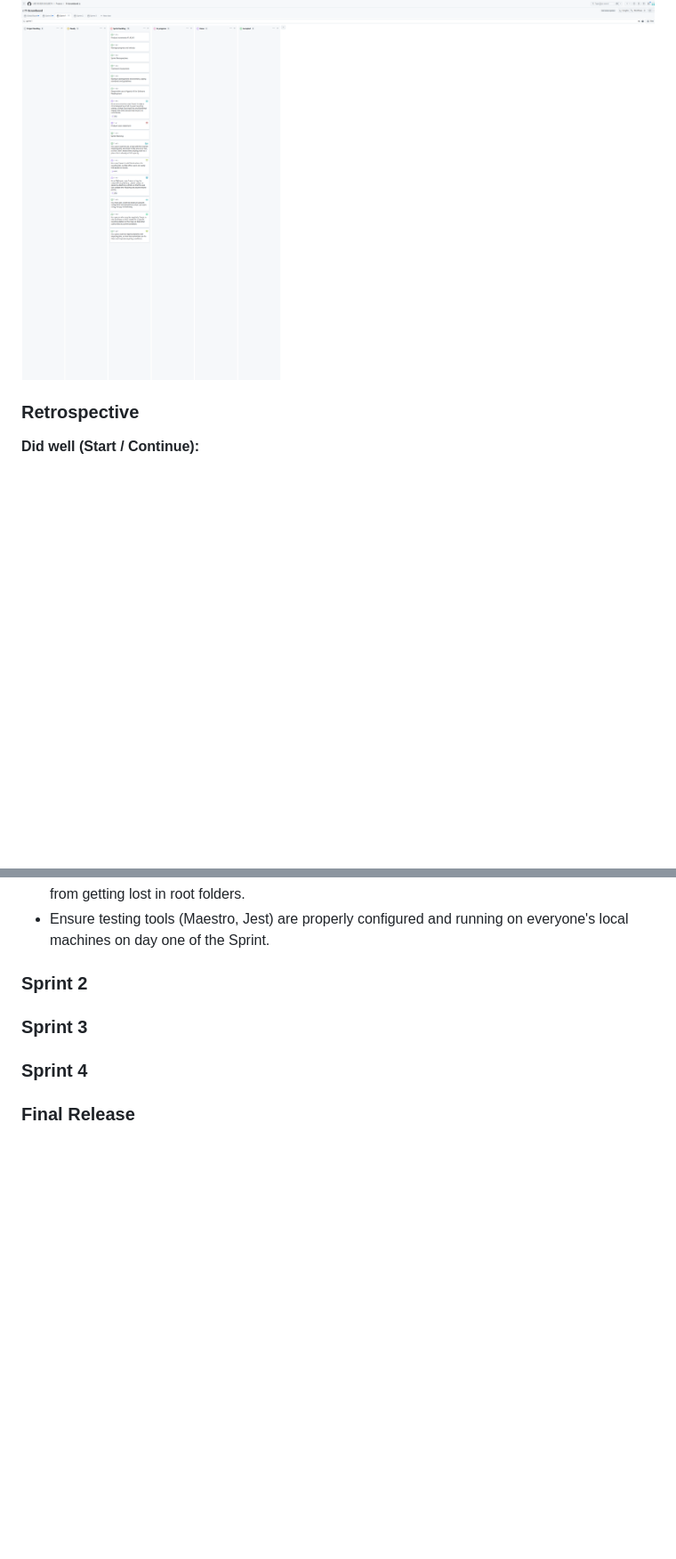
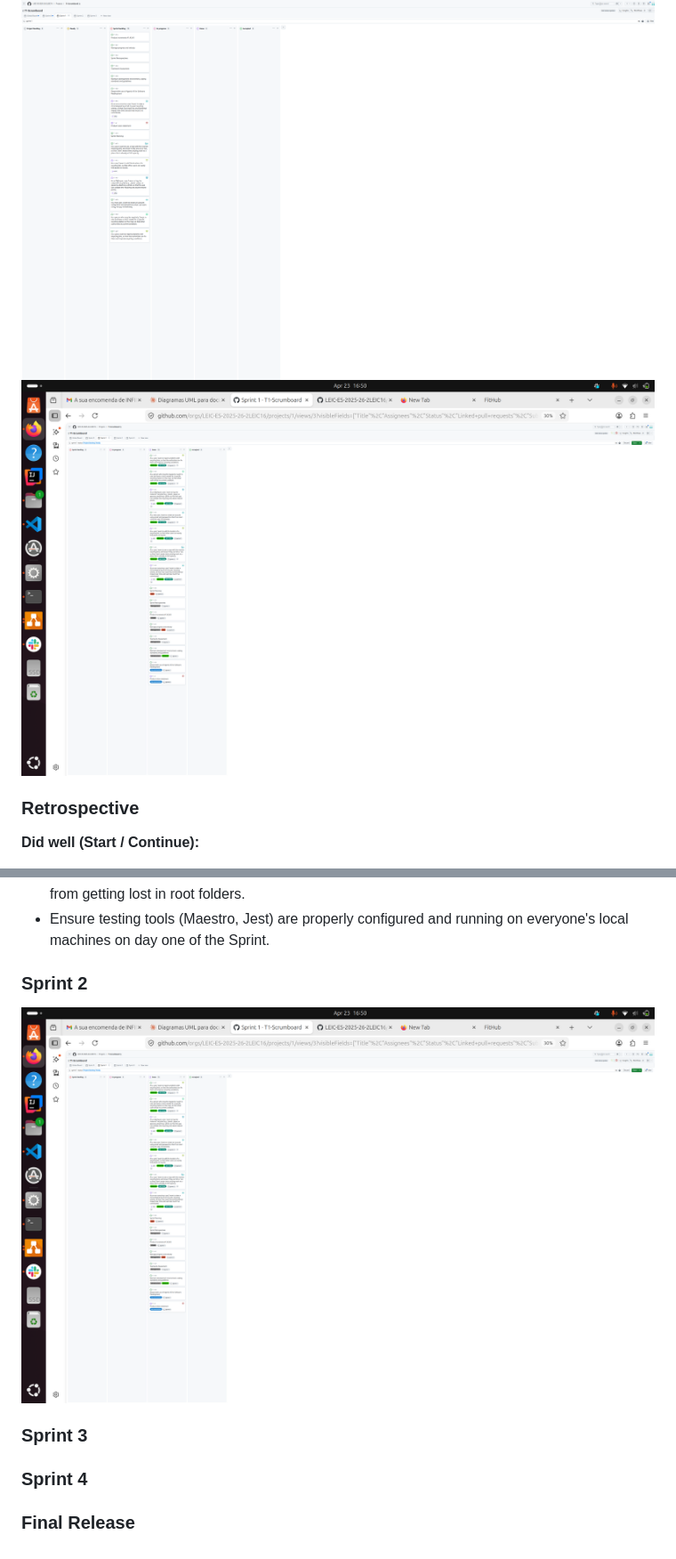
Before and after one commit to LEIC-ES-2025-26-2LEIC16/T1, a Markdown page: README.md, 2 parts joined by grey strips. Shown at 89% size. GitHub-like rendering; pictures changed too: images/Screenshot2.png (added); blank space fills up the shorter version.

Commit message:
print

```diff
--- a/README.md
+++ b/README.md
@@ -219,6 +219,7 @@ During Sprint 0, the team established the project foundation and a shared vision
 ### Sprint 1
 
 ![screenshot](images/Screenshot1.png)
+![screenshot](images/Screenshot2.png)
 
 ### Retrospective
 
@@ -239,6 +240,8 @@ During Sprint 0, the team established the project foundation and a shared vision
 
 ### Sprint 2
 
+![screenshot](images/Screenshot2.png)
+
 ### Sprint 3
 
 ### Sprint 4
```
Also changed, not shown: images/Screenshot3.png (added).
